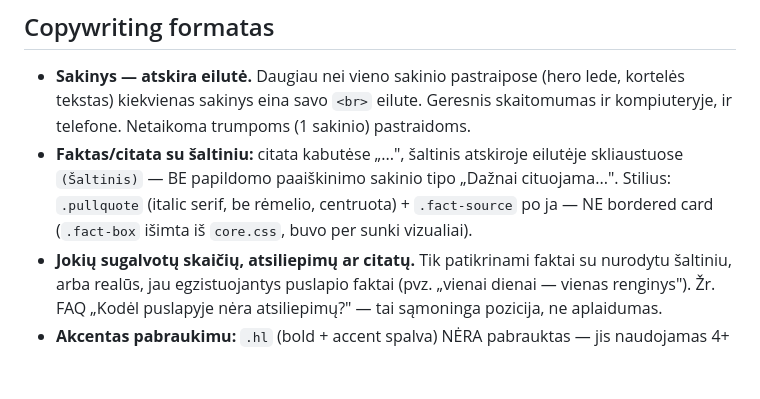
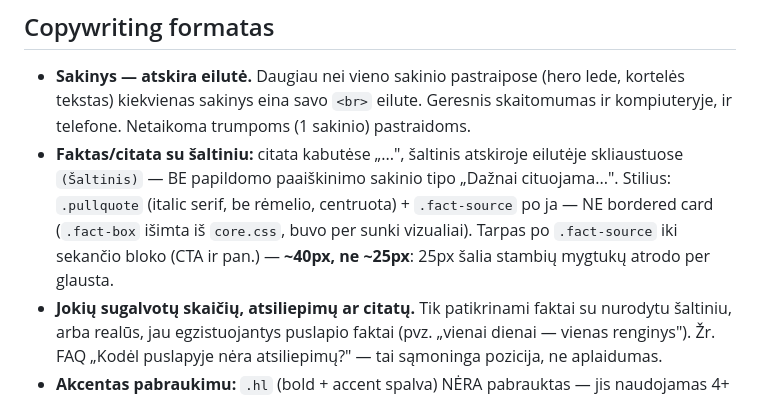
Before and after one commit to Arminas05/agenturos-funnel, a Markdown page: CLAUDE.md, the part around the change. Drawn GitHub-style; blank space fills up the shorter version.

Commit message:
CLAUDE.md: patikslintas tarpo dydis po fact-source bloko

```diff
--- a/CLAUDE.md
+++ b/CLAUDE.md
@@ -13,7 +13,9 @@ aiškinti tų pačių dalykų kiekvieną kartą.
   eilutėje skliaustuose `(Šaltinis)` — BE papildomo paaiškinimo sakinio tipo
   „Dažnai cituojama...". Stilius: `.pullquote` (italic serif, be rėmelio,
   centruota) + `.fact-source` po ja — NE bordered card (`.fact-box` išimta iš
-  `core.css`, buvo per sunki vizualiai).
+  `core.css`, buvo per sunki vizualiai). Tarpas po `.fact-source` iki
+  sekančio bloko (CTA ir pan.) — **~40px, ne ~25px**: 25px šalia stambių
+  mygtukų atrodo per glausta.
 - **Jokių sugalvotų skaičių, atsiliepimų ar citatų.** Tik patikrinami faktai su
   nurodytu šaltiniu, arba realūs, jau egzistuojantys puslapio faktai (pvz.
   „vienai dienai — vienas renginys"). Žr. FAQ „Kodėl puslapyje nėra
```
